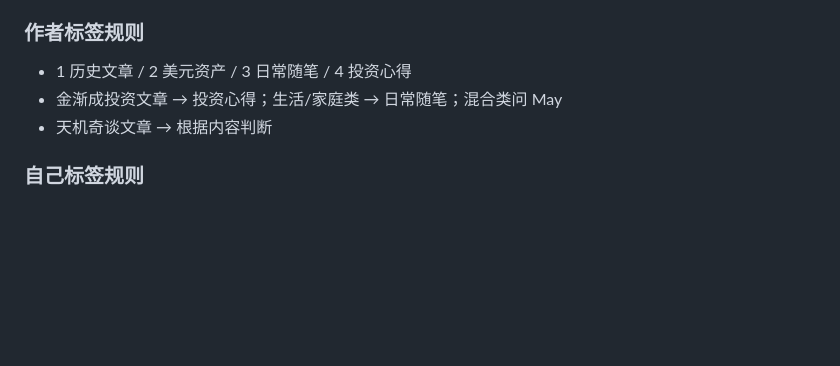
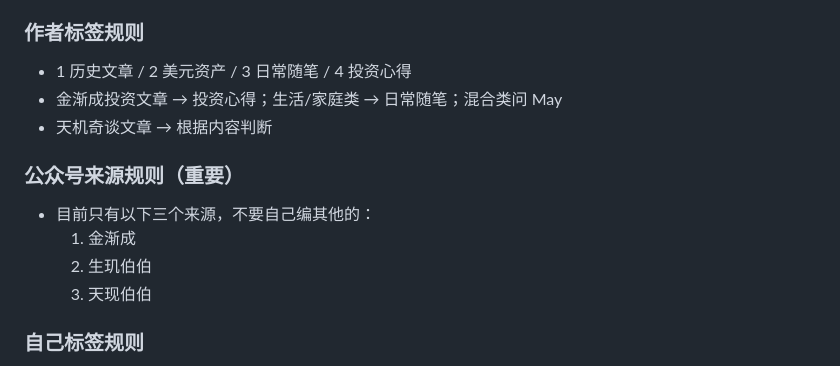
Before and after one commit to Gingermay-Beginner/pixel-art-source, a Markdown page: memory/feishu.md, the part around the change. GitHub-like rendering; blank space fills up the shorter version.

Commit message:
记录公众号来源规则：只有金渐成、生玑伯伯、天现伯伯三个来源

```diff
--- a/memory/feishu.md
+++ b/memory/feishu.md
@@ -192,6 +192,12 @@ Body: {"records": [{"record_id": "xxx", "fields": {...}}, ...]}
 - 金渐成投资文章 → 投资心得；生活/家庭类 → 日常随笔；混合类问 May
 - 天机奇谈文章 → 根据内容判断
 
+### 公众号来源规则（重要）
+- 目前只有以下三个来源，不要自己编其他的：
+  1. 金渐成
+  2. 生玑伯伯
+  3. 天现伯伯
+
 ### 自己标签规则
 - ⚠️ 必须先查现有选项，只从里面选，绝不填不存在的
 - May 不会指定，我来按内容判断，不问 May
```
